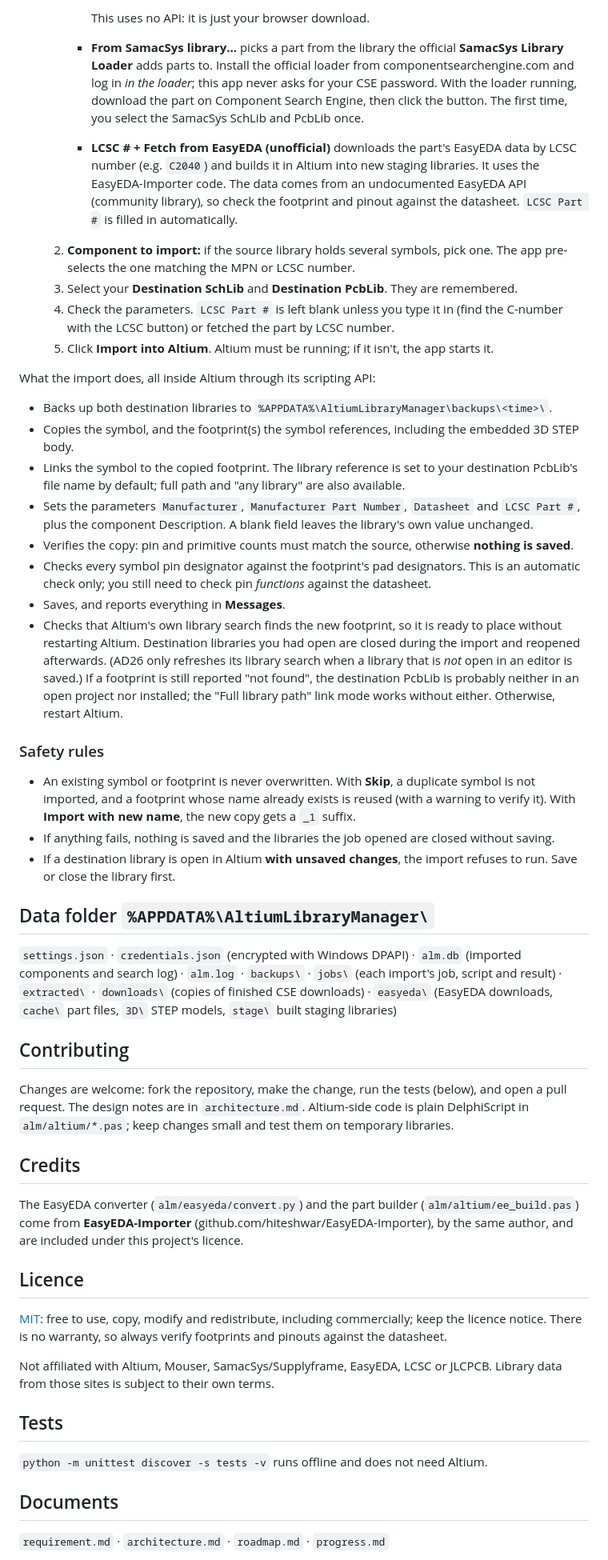
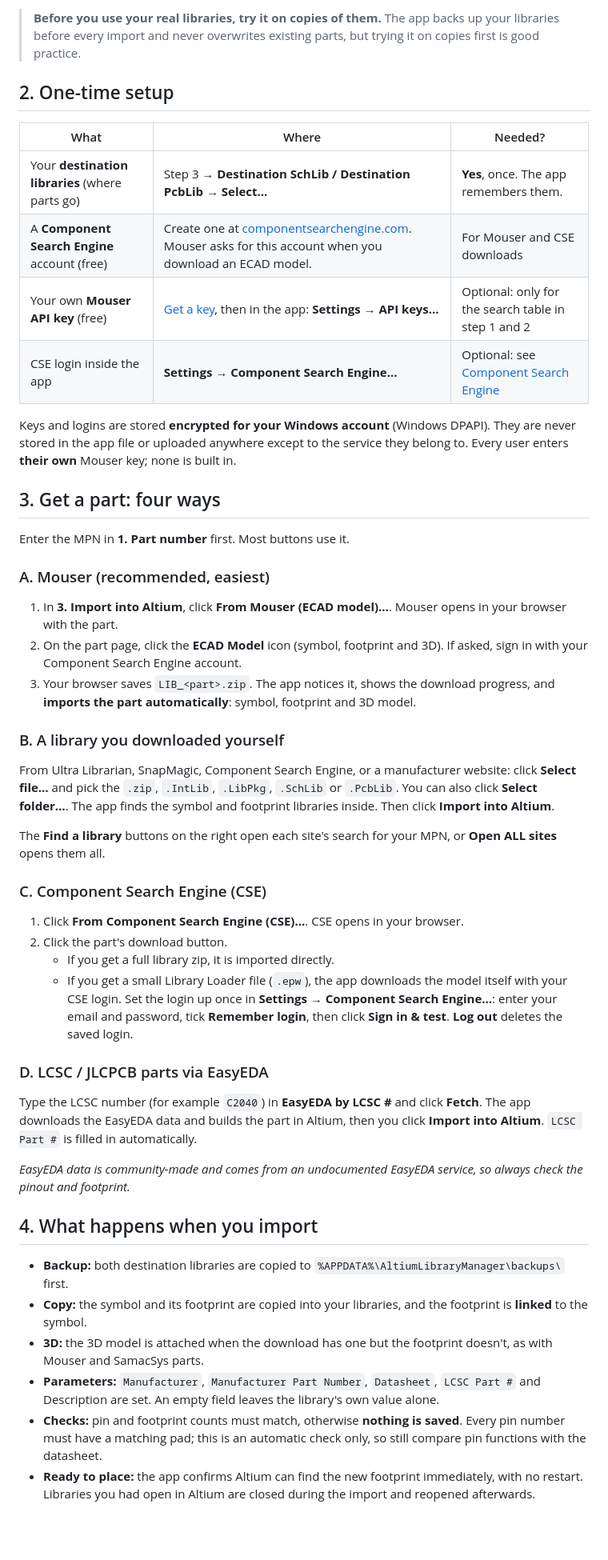
Before and after one commit to Pallob-Gain/AltiumLibraryPicker, a Markdown page: README.md, the part around one of its changes. Shown at 80% size. GitHub-like rendering; blank space fills up the shorter version.

```diff
--- a/README.md
+++ b/README.md
@@ -42,43 +25,48 @@ It runs without Claude, AI services or subscriptions, using only the Python stan
 
-        This uses no API: it is just your browser download.
-      - **From SamacSys library…** picks a part from the library the official **SamacSys Library Loader** adds parts to. Install the official loader from componentsearchengine.com and log in *in the loader*; this app never asks for your CSE password. With the loader running, download the part on Component Search Engine, then click the button. The first time, you select the SamacSys SchLib and PcbLib once.
-      - **LCSC # + Fetch from EasyEDA (unofficial)** downloads the part's EasyEDA data by LCSC number (e.g. `C2040`) and builds it in Altium into new staging libraries. It uses the EasyEDA-Importer code. The data comes from an undocumented EasyEDA API (community library), so check the footprint and pinout against the datasheet. `LCSC Part #` is filled in automatically.
-   2. **Component to import:** if the source library holds several symbols, pick one. The app pre-selects the one matching the MPN or LCSC number.
-   3. Select your **Destination SchLib** and **Destination PcbLib**. They are remembered.
-   4. Check the parameters. `LCSC Part #` is left blank unless you type it in (find the C-number with the LCSC button) or fetched the part by LCSC number.
-   5. Click **Import into Altium**. Altium must be running; if it isn't, the app starts it.
+> **Before you use your real libraries, try it on copies of them.** The app backs up your libraries before every import and never overwrites existing parts, but trying it on copies first is good practice.
 
-What the import does, all inside Altium through its scripting API:
-- Backs up both destination libraries to `%APPDATA%\AltiumLibraryManager\backups\<time>\`.
-- Copies the symbol, and the footprint(s) the symbol references, including the embedded 3D STEP body.
-- Links the symbol to the copied footprint. The library reference is set to your destination PcbLib's file name by default; full path and "any library" are also available.
-- Sets the parameters `Manufacturer`, `Manufacturer Part Number`, `Datasheet` and `LCSC Part #`, plus the component Description. A blank field leaves the library's own value unchanged.
-- Verifies the copy: pin and primitive counts must match the source, otherwise **nothing is saved**.
-- Checks every symbol pin designator against the footprint's pad designators. This is an automatic check only; you still need to check pin *functions* against the datasheet.
-- Saves, and reports everything in **Messages**.
-- Checks that Altium's own library search finds the new footprint, so it is ready to place without restarting Altium. Destination libraries you had open are closed during the import and reopened afterwards. (AD26 only refreshes its library search when a library that is *not* open in an editor is saved.) If a footprint is still reported "not found", the destination PcbLib is probably neither in an open project nor installed; the "Full library path" link mode works without either. Otherwise, restart Altium.
+## 2. One-time setup
 
-### Safety rules
-- An existing symbol or footprint is never overwritten. With **Skip**, a duplicate symbol is not imported, and a footprint whose name already exists is reused (with a warning to verify it). With **Import with new name**, the new copy gets a `_1` suffix.
-- If anything fails, nothing is saved and the libraries the job opened are closed without saving.
-- If a destination library is open in Altium **with unsaved changes**, the import refuses to run. Save or close the library first.
+| What | Where | Needed? |
+|---|---|---|
+| Your **destination libraries** (where parts go) | Step 3 → **Destination SchLib / Destination PcbLib → Select…** | **Yes**, once. The app remembers them. |
+| A **Component Search Engine** account (free) | Create one at [componentsearchengine.com](https://componentsearchengine.com/). Mouser asks for this account when you download an ECAD model. | For Mouser and CSE downloads |
+| Your own **Mouser API key** (free) | [Get a key](https://www.mouser.com/api-search/), then in the app: **Settings → API keys…** | Optional: only for the search table in step 1 and 2 |
+| CSE login inside the app | **Settings → Component Search Engine…** | Optional: see [Component Search Engine](#c-component-search-engine-cse) |
 
-## Data folder `%APPDATA%\AltiumLibraryManager\`
-`settings.json` · `credentials.json` (encrypted with Windows DPAPI) · `alm.db` (imported components and search log) · `alm.log` · `backups\` · `jobs\` (each import's job, script and result) · `extracted\` · `downloads\` (copies of finished CSE downloads) · `easyeda\` (EasyEDA downloads, `cache\` part files, `3D\` STEP models, `stage\` built staging libraries)
+Keys and logins are stored **encrypted for your Windows account** (Windows DPAPI). They are never stored in the app file or uploaded anywhere except to the service they belong to. Every user enters **their own** Mouser key; none is built in.
 
-## Contributing
-Changes are welcome: fork the repository, make the change, run the tests (below), and open a pull request. The design notes are in `architecture.md`. Altium-side code is plain DelphiScript in `alm/altium/*.pas`; keep changes small and test them on temporary libraries.
+## 3. Get a part: four ways
 
-## Credits
-The EasyEDA converter (`alm/easyeda/convert.py`) and the part builder (`alm/altium/ee_build.pas`) come from **EasyEDA-Importer** (github.com/hiteshwar/EasyEDA-Importer), by the same author, and are included under this project's licence.
+Enter the MPN in **1. Part number** first. Most buttons use it.
 
-## Licence
-[MIT](LICENSE): free to use, copy, modify and redistribute, including commercially; keep the licence notice. There is no warranty, so always verify footprints and pinouts against the datasheet.
+### A. Mouser (recommended, easiest)
+1. In **3. Import into Altium**, click **From Mouser (ECAD model)…**. Mouser opens in your browser with the part.
+2. On the part page, click the **ECAD Model** icon (symbol, footprint and 3D). If asked, sign in with your Component Search Engine account.
+3. Your browser saves `LIB_<part>.zip`. The app notices it, shows the download progress, and **imports the part automatically**: symbol, footprint and 3D model.
 
-Not affiliated with Altium, Mouser, SamacSys/Supplyframe, EasyEDA, LCSC or JLCPCB. Library data from those sites is subject to their own terms.
+### B. A library you downloaded yourself
+From Ultra Librarian, SnapMagic, Component Search Engine, or a manufacturer website: click **Select file…** and pick the `.zip`, `.IntLib`, `.LibPkg`, `.SchLib` or `.PcbLib`. You can also click **Select folder…**. The app finds the symbol and footprint libraries inside. Then click **Import into Altium**.
 
-## Tests
-`python -m unittest discover -s tests -v` runs offline and does not need Altium.
+The **Find a library** buttons on the right open each site's search for your MPN, or **Open ALL sites** opens them all.
 
-## Documents
-`requirement.md` · `architecture.md` · `roadmap.md` · `progress.md`
+### C. Component Search Engine (CSE)
+1. Click **From Component Search Engine (CSE)…**. CSE opens in your browser.
+2. Click the part's download button.
+   - If you get a full library zip, it is imported directly.
+   - If you get a small Library Loader file (`.epw`), the app downloads the model itself with your CSE login. Set the login up once in **Settings → Component Search Engine…**: enter your email and password, tick **Remember login**, then click **Sign in & test**. **Log out** deletes the saved login.
+
+### D. LCSC / JLCPCB parts via EasyEDA
+Type the LCSC number (for example `C2040`) in **EasyEDA by LCSC #** and click **Fetch**. The app downloads the EasyEDA data and builds the part in Altium, then you click **Import into Altium**. `LCSC Part #` is filled in automatically.
+
+*EasyEDA data is community-made and comes from an undocumented EasyEDA service, so always check the pinout and footprint.*
+
+## 4. What happens when you import
+
+- **Backup:** both destination libraries are copied to `%APPDATA%\AltiumLibraryManager\backups\` first.
+- **Copy:** the symbol and its footprint are copied into your libraries, and the footprint is **linked** to the symbol.
+- **3D:** the 3D model is attached when the download has one but the footprint doesn't, as with Mouser and SamacSys parts.
+- **Parameters:** `Manufacturer`, `Manufacturer Part Number`, `Datasheet`, `LCSC Part #` and Description are set. An empty field leaves the library's own value alone.
+- **Checks:** pin and footprint counts must match, otherwise **nothing is saved**. Every pin number must have a matching pad; this is an automatic check only, so still compare pin functions with the datasheet.
+- **Ready to place:** the app confirms Altium can find the new footprint immediately, with no restart. Libraries you had open in Altium are closed during the import and reopened afterwards.
+
```
Also changed, not shown: other parts of README.md (+51 -33 lines), progress.md (+18 -0 lines), docs/screenshot.png (added), 8 other files.
